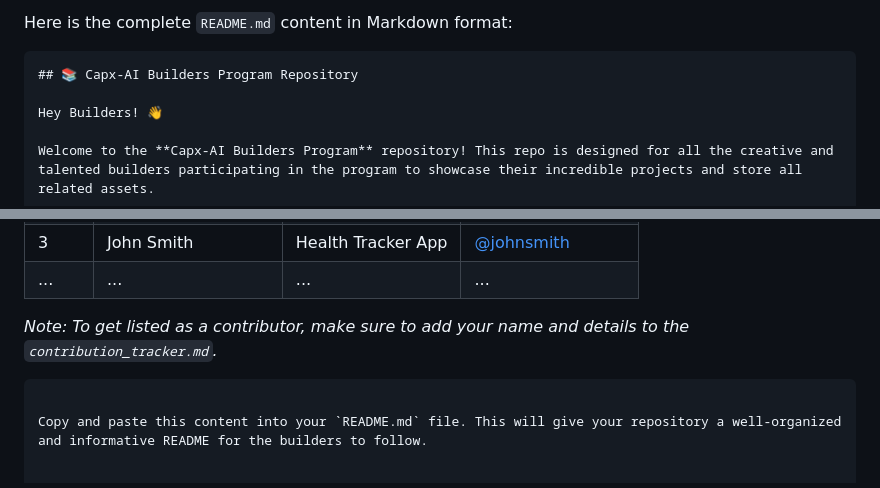
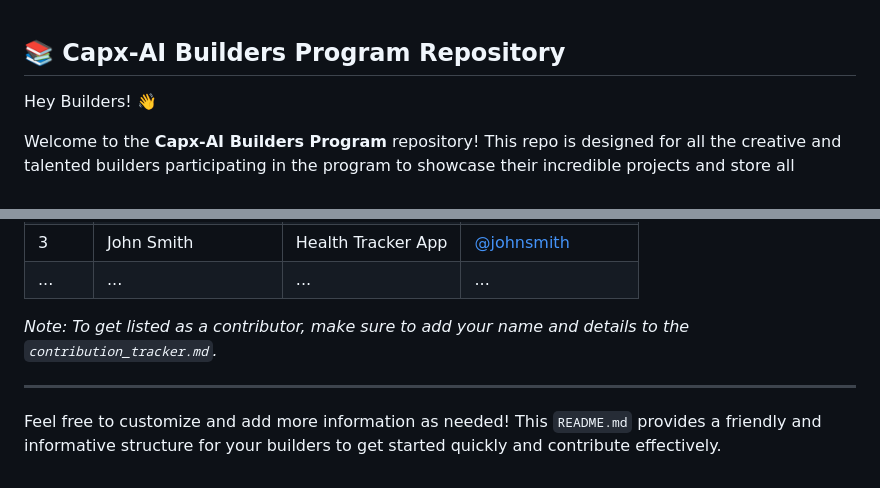
Before and after one commit to Siddh-s/Capx-ai-1, a Markdown page: README.md, 2 parts joined by grey strips. GitHub-like rendering.

````diff
--- a/README.md
+++ b/README.md
@@ -1,6 +1,3 @@
-Here is the complete `README.md` content in Markdown format:
-
-```markdown
 ## 📚 Capx-AI Builders Program Repository
 
 Hey Builders! 👋
@@ -75,6 +72,7 @@ We appreciate all the hard work and creativity put into this program! Here are s
 | ...  | ...              | ...                  | ...                    |
 
 *Note: To get listed as a contributor, make sure to add your name and details to the `contribution_tracker.md`.*
-```
 
-Copy and paste this content into your `README.md` file. This will give your repository a well-organized and informative README for the builders to follow.
+---
+
+Feel free to customize and add more information as needed! This `README.md` provides a friendly and informative structure for your builders to get started quickly and contribute effectively.
````
